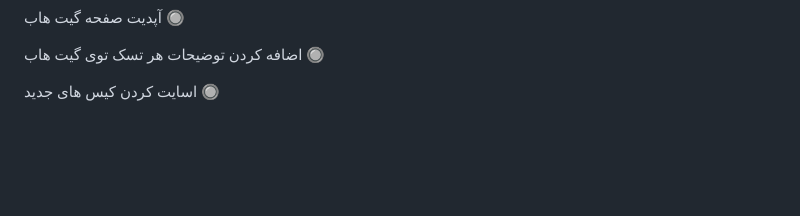
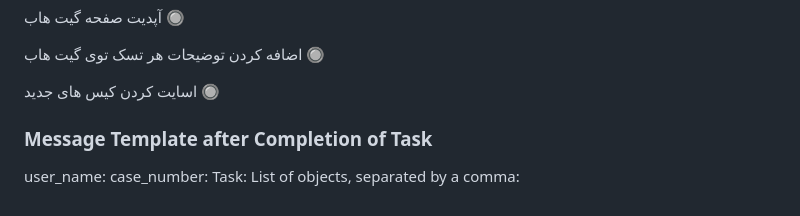
Before and after one commit to Sdamirsa/PanCanAID, a Markdown page: For Team/PanCanAID_Segment_Team.md, the part around the change printed below. Rendered like a GitHub page; folded sections open; blank space fills up the shorter version.

```diff
--- a/For Team/PanCanAID_Segment_Team.md
+++ b/For Team/PanCanAID_Segment_Team.md
@@ -208,3 +203,9 @@ Beny.2012@yahoo.com ✅
 اسایت کردن کیس های جدید 🔘
 
 </details>
+
+### Message Template after Completion of Task
+user_name:
+case_number:
+Task:
+List of objects, separated by a comma:
```
Also changed, not shown: other parts of For Team/PanCanAID_Segment_Team.md (+0 -5 lines).
